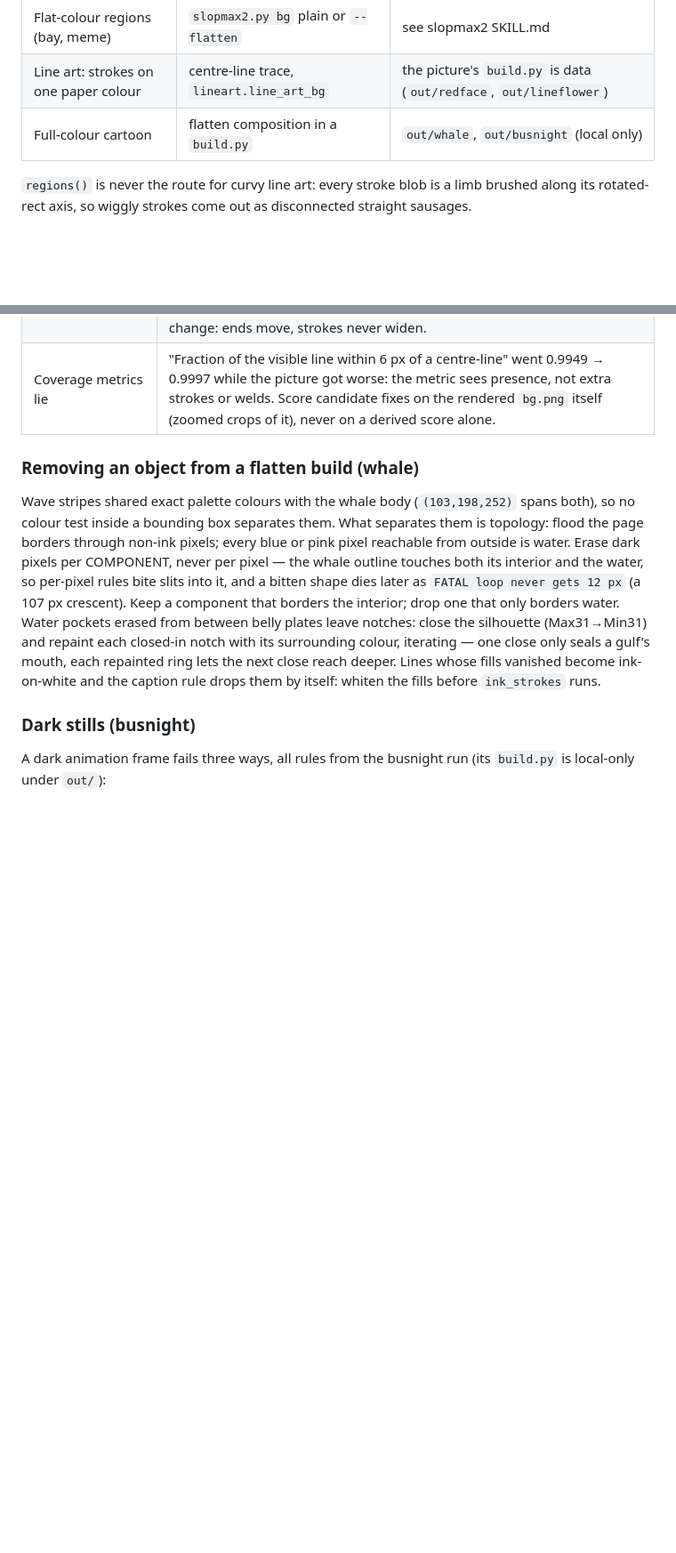
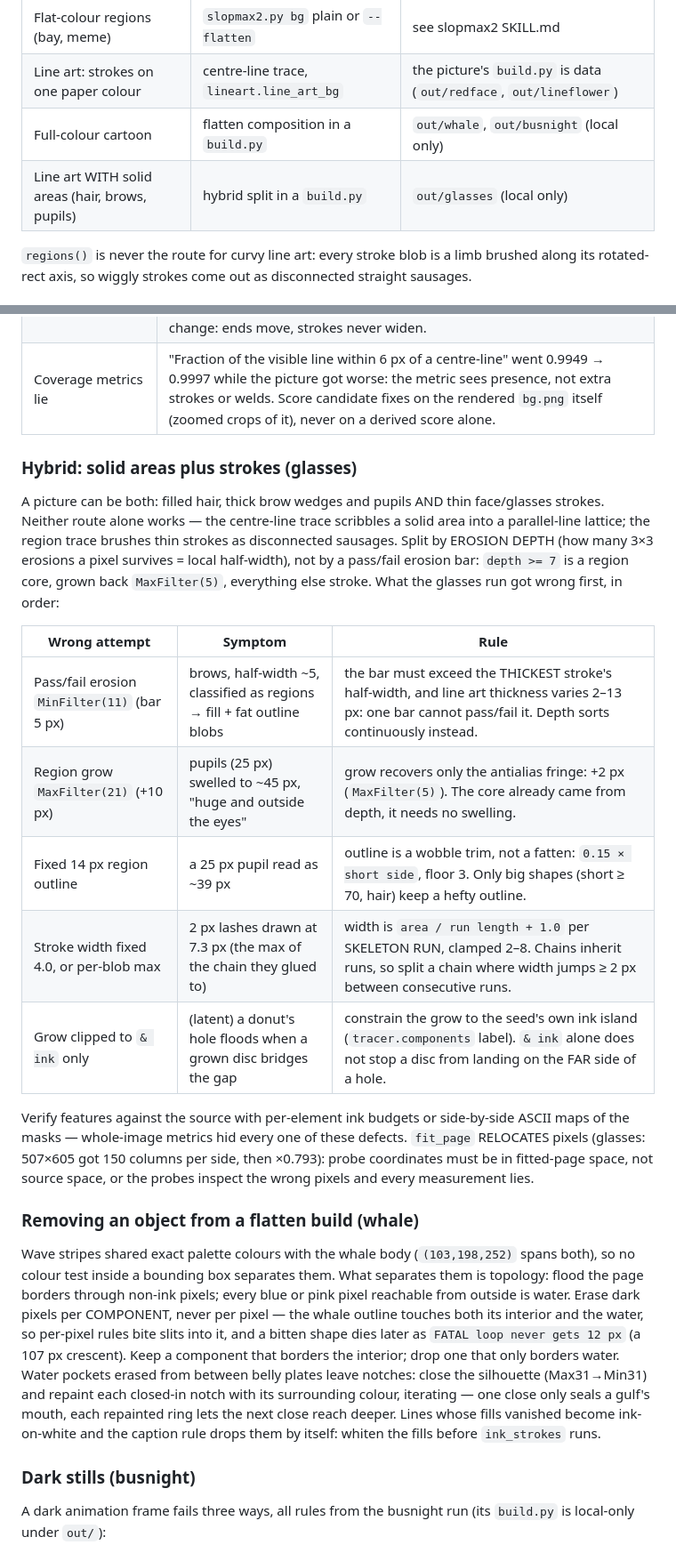
Before and after one commit to zalivka/stickman2ios, a Markdown page: skills/slopmax/reference.md, 2 parts joined by grey strips. Shown at 89% size. GitHub-like rendering; blank space fills up the shorter version.

Commit message:
slopmax: hybrid depth-split for line art with solid areas (glasses lessons)
Co-authored-by: Cursor <cursoragent@cursor.com>

```diff
--- a/skills/slopmax/reference.md
+++ b/skills/slopmax/reference.md
@@ -269,6 +269,7 @@ Three routes pick by content, all in `tools/bonepaper_gen` with `.venv/bin/pytho
 | Flat-colour regions (bay, meme) | `slopmax2.py bg` plain or `--flatten` | see slopmax2 SKILL.md |
 | Line art: strokes on one paper colour | centre-line trace, `lineart.line_art_bg` | the picture's `build.py` is data (`out/redface`, `out/lineflower`) |
 | Full-colour cartoon | flatten composition in a `build.py` | `out/whale`, `out/busnight` (local only) |
+| Line art WITH solid areas (hair, brows, pupils) | hybrid split in a `build.py` | `out/glasses` (local only) |
 
 `regions()` is never the route for curvy line art: every stroke blob is a limb brushed along its rotated-rect axis, so wiggly strokes come out as disconnected straight sausages.
 
@@ -283,6 +284,20 @@ Three routes pick by content, all in `tools/bonepaper_gen` with `.venv/bin/pytho
 | Bridge gates | Endpoints ≤ 2.5 px apart merge unconditionally (`TOUCH`): at junctions the 4-point direction window is meaningless, and a visible "gap" is usually two strokes stopping 1 px short. Farther pairs need ≥ 0.65 cosine on both sides. A 14 px gate at cosine 0.25 chains eye → brow → hair into one line across the face: closeness is not continuity. |
 | Faded marker strokes | The mask ends where the fade begins while the visible line runs on. Extending the whole mask fattens every stroke and welds parallel strands (redface: +5350 px, mush everywhere). `FADE` walks each raw-skeleton END outward through the fade band instead (28 px total), aborting on direction change: ends move, strokes never widen. |
 | Coverage metrics lie | "Fraction of the visible line within 6 px of a centre-line" went 0.9949 → 0.9997 while the picture got worse: the metric sees presence, not extra strokes or welds. Score candidate fixes on the rendered `bg.png` itself (zoomed crops of it), never on a derived score alone. |
+
+### Hybrid: solid areas plus strokes (glasses)
+
+A picture can be both: filled hair, thick brow wedges and pupils AND thin face/glasses strokes. Neither route alone works — the centre-line trace scribbles a solid area into a parallel-line lattice; the region trace brushes thin strokes as disconnected sausages. Split by EROSION DEPTH (how many 3×3 erosions a pixel survives = local half-width), not by a pass/fail erosion bar: `depth >= 7` is a region core, grown back `MaxFilter(5)`, everything else stroke. What the glasses run got wrong first, in order:
+
+| Wrong attempt | Symptom | Rule |
+|---|---|---|
+| Pass/fail erosion `MinFilter(11)` (bar 5 px) | brows, half-width ~5, classified as regions → fill + fat outline blobs | the bar must exceed the THICKEST stroke's half-width, and line art thickness varies 2–13 px: one bar cannot pass/fail it. Depth sorts continuously instead. |
+| Region grow `MaxFilter(21)` (+10 px) | pupils (25 px) swelled to ~45 px, "huge and outside the eyes" | grow recovers only the antialias fringe: +2 px (`MaxFilter(5)`). The core already came from depth, it needs no swelling. |
+| Fixed 14 px region outline | a 25 px pupil read as ~39 px | outline is a wobble trim, not a fatten: `0.15 × short side`, floor 3. Only big shapes (short ≥ 70, hair) keep a hefty outline. |
+| Stroke width fixed 4.0, or per-blob max | 2 px lashes drawn at 7.3 px (the max of the chain they glued to) | width is `area / run length + 1.0` per SKELETON RUN, clamped 2–8. Chains inherit runs, so split a chain where width jumps ≥ 2 px between consecutive runs. |
+| Grow clipped to `& ink` only | (latent) a donut's hole floods when a grown disc bridges the gap | constrain the grow to the seed's own ink island (`tracer.components` label). `& ink` alone does not stop a disc from landing on the FAR side of a hole. |
+
+Verify features against the source with per-element ink budgets or side-by-side ASCII maps of the masks — whole-image metrics hid every one of these defects. `fit_page` RELOCATES pixels (glasses: 507×605 got 150 columns per side, then ×0.793): probe coordinates must be in fitted-page space, not source space, or the probes inspect the wrong pixels and every measurement lies.
 
 ### Removing an object from a flatten build (whale)
 
```
Also changed, not shown: skills/slopmax/SKILL.md (+2 -0 lines).
